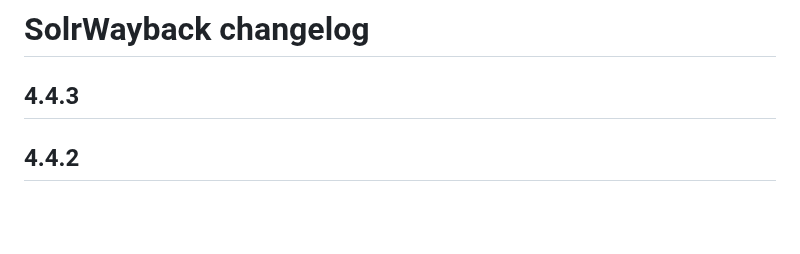
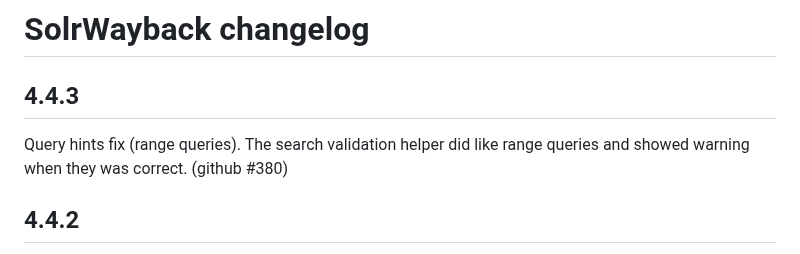
Before and after one commit to netarchivesuite/solrwayback, a Markdown page: CHANGES.md, the part around the change. Drawn GitHub-style; blank space fills up the shorter version.

Commit message:
changed for 4.4.3

```diff
--- a/CHANGES.md
+++ b/CHANGES.md
@@ -2,7 +2,7 @@
 
 4.4.3
 -----
-
+Query hints fix (range queries). The search validation helper did like range queries and showed warning when they was correct. (github #380)
 
 4.4.2
 -----
```
